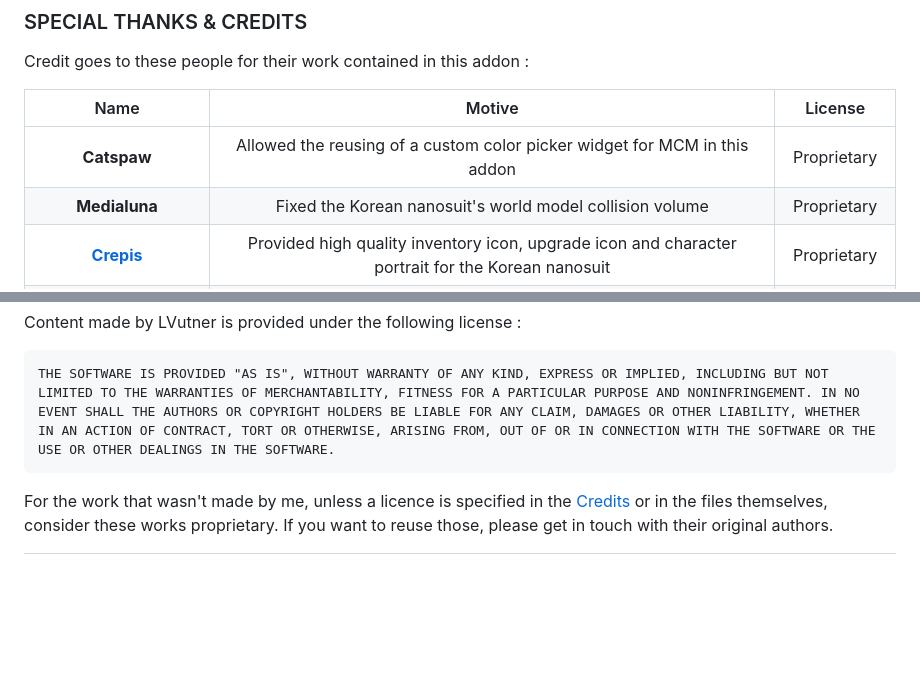
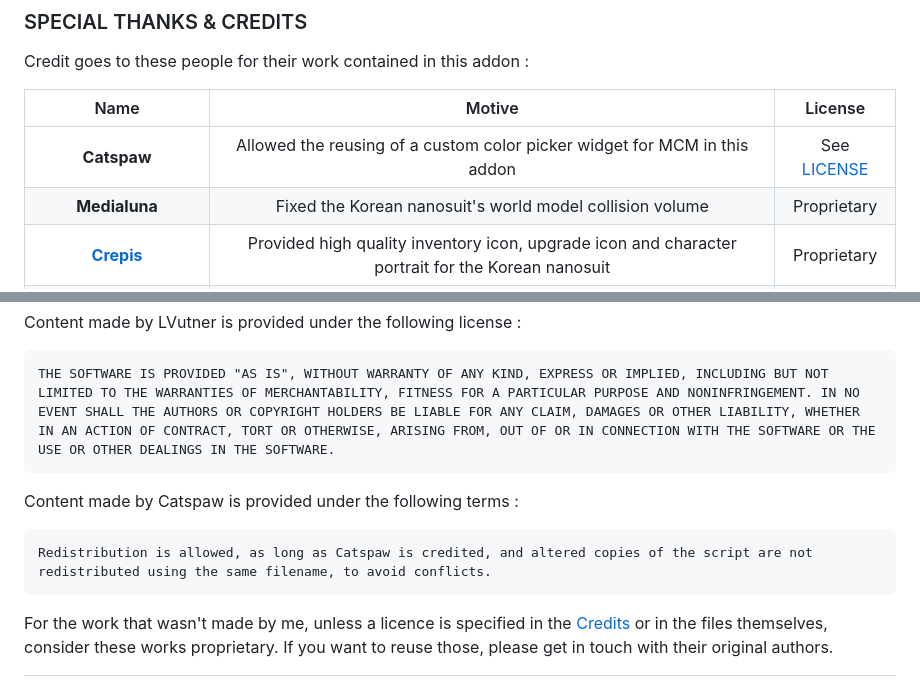
Before and after one commit to nltp-ashes/Nanosuit, a Markdown page: README.md, 2 parts joined by grey strips. Rendered like a GitHub page; blank space fills up the shorter version.

Commit message:
feature(constants-in-mcm): Update License
- Updated terms for content made by Catspaw;

````diff
--- a/README.md
+++ b/README.md
@@ -193,7 +193,7 @@ Credit goes to these people for their work contained in this addon :
 
 |                                Name                                 |                                                    Motive                                                    |         License         |
 |:-------------------------------------------------------------------:|:------------------------------------------------------------------------------------------------------------:|:-----------------------:|
-|                             **Catspaw**                             |                  Allowed the reusing of a custom color picker widget for MCM in this addon                   |       Proprietary       |
+|                             **Catspaw**                             |                  Allowed the reusing of a custom color picker widget for MCM in this addon                   | See [LICENSE](#license) |
 |                            **Medialuna**                            |                           Fixed the Korean nanosuit's world model collision volume                           |       Proprietary       |
 |         **[Crepis](https://www.moddb.com/members/cr3pis)**          |      Provided high quality inventory icon, upgrade icon and character portrait for the Korean nanosuit       |       Proprietary       |
 |     **[Blackgrowl](https://www.moddb.com/members/strogglet15)**     |                   Improved the texture quality of the Korean nanosuit's third person model                   | See [LICENSE](#license) |
@@ -236,4 +236,9 @@ Content made by LVutner is provided under the following license :
 THE SOFTWARE IS PROVIDED "AS IS", WITHOUT WARRANTY OF ANY KIND, EXPRESS OR IMPLIED, INCLUDING BUT NOT LIMITED TO THE WARRANTIES OF MERCHANTABILITY, FITNESS FOR A PARTICULAR PURPOSE AND NONINFRINGEMENT. IN NO EVENT SHALL THE AUTHORS OR COPYRIGHT HOLDERS BE LIABLE FOR ANY CLAIM, DAMAGES OR OTHER LIABILITY, WHETHER IN AN ACTION OF CONTRACT, TORT OR OTHERWISE, ARISING FROM, OUT OF OR IN CONNECTION WITH THE SOFTWARE OR THE USE OR OTHER DEALINGS IN THE SOFTWARE.
 ```
 
+Content made by Catspaw is provided under the following terms :
+```
+Redistribution is allowed, as long as Catspaw is credited, and altered copies of the script are not redistributed using the same filename, to avoid conflicts.
+```
+
 For the work that wasn't made by me, unless a licence is specified in the [Credits](#special-thanks--credits) or in the files themselves, consider these works proprietary. If you want to reuse those, please get in touch with their original authors.
````
